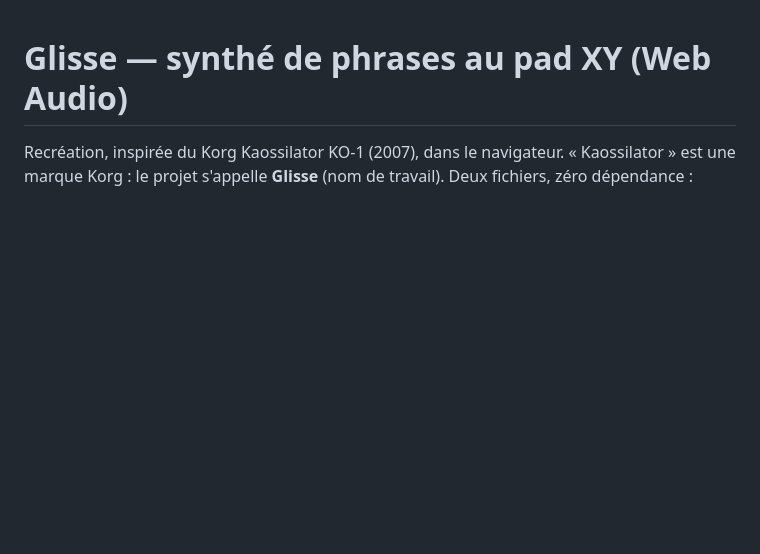
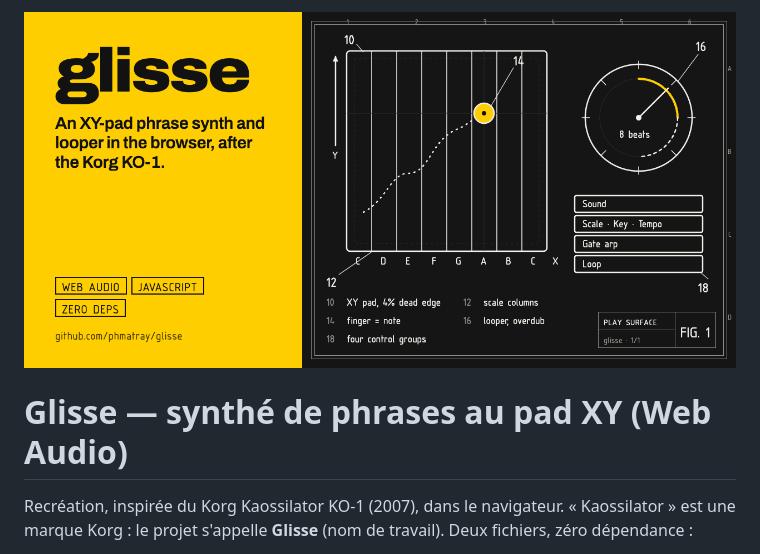
Before and after one commit to phmatray/glisse, a Markdown page: README.md, the part around the change. Drawn GitHub-style; pictures changed too: .github/banner.png (added); blank space fills up the shorter version.

Commit message:
docs: use the project's social preview card as the README banner (#1)
The card is the same image now set as the repository's social preview.

Co-authored-by: Claude Opus 5.5 <noreply@anthropic.com>

```diff
--- a/README.md
+++ b/README.md
@@ -1,3 +1,5 @@
+![glisse banner](.github/banner.png)
+
 # Glisse — synthé de phrases au pad XY (Web Audio)
 
 Recréation, inspirée du Korg Kaossilator KO-1 (2007), dans le navigateur. « Kaossilator » est une marque Korg : le projet s'appelle **Glisse** (nom de travail). Deux fichiers, zéro dépendance :
```
